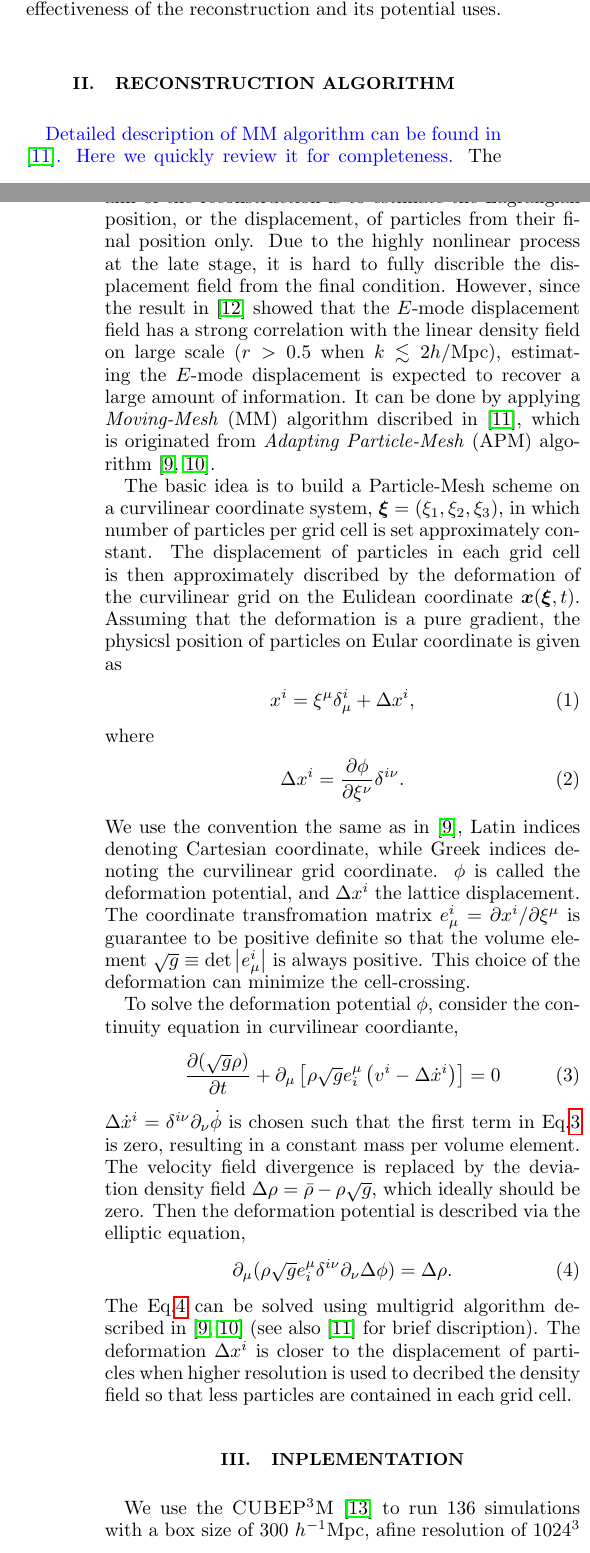
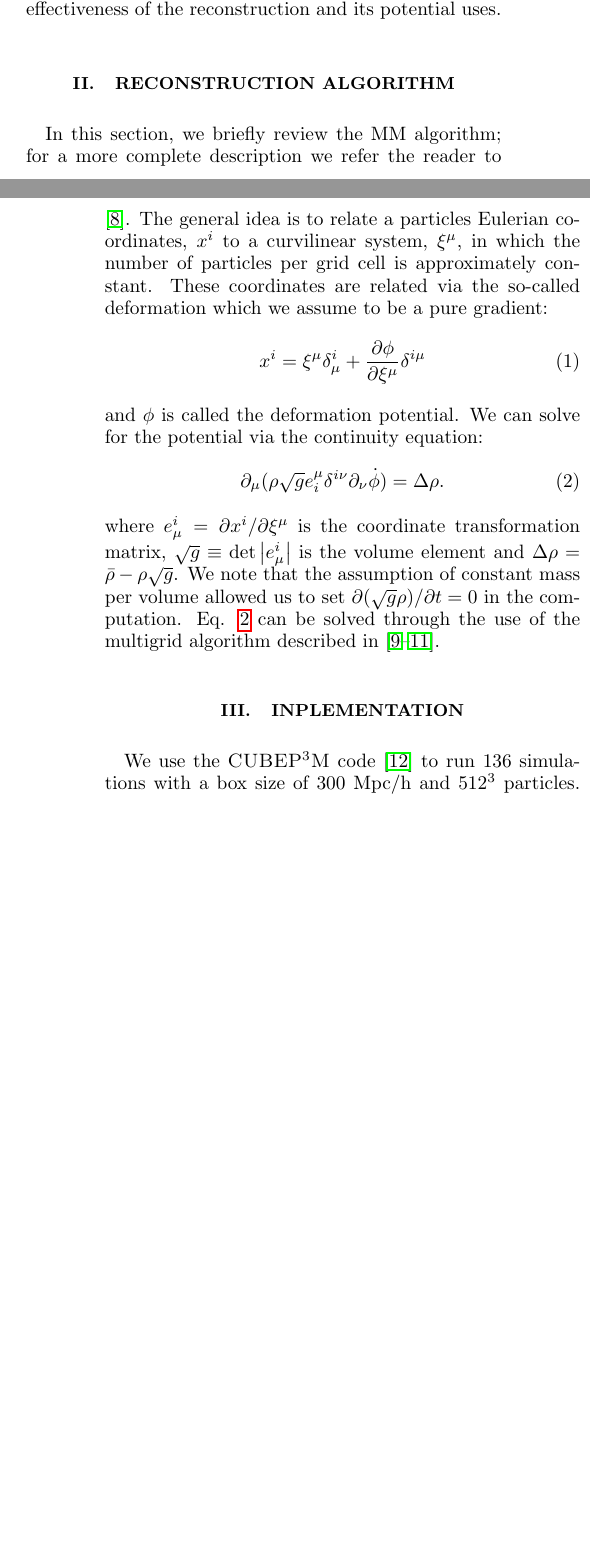
Before and after one commit to pandaPQY/Fisher-information, a LaTeX paper (paper.tex, which reads reconstruction_2.tex, simulation_2.tex): two parts of the columns of pages 1 and 2 of 6, joined at a grey line, cut so that both start at the same text, the shorter picture padded with empty space. Compiled offline with pdfLaTeX.

Commit message:
Changes to recon and sim sections

```diff
--- a/reconstruction_2.tex
+++ b/reconstruction_2.tex
@@ -1,72 +1,100 @@
 \begin{section}{Reconstruction Algorithm}
   \label{sec:reconstruction}
-
-  \tcb{Detailed description of MM algorithm can be found in
-    \cite{bib:ZhuH2016}. Here we quickly review it for completeness.}
-  The aim of the reconstruction is to estimate the Lagrangian
-  position, or the displacement, of particles from their final
-  position only.  Due to the highly nonlinear process at the late
-  stage, it is hard to fully discrible the displacement field from the
-  final condition.  However, since the result in \cite{bib:Yu2016}
-  showed that the $E$-mode displacement field has a strong correlation
-  with the linear density field on large scale ($r > 0.5$ when
-  $k \lesssim 2 h/\mathrm{Mpc}$), estimating the $E$-mode displacement
-  is expected to recover a large amount of information.  It can be
-  done by applying \textit{Moving-Mesh} (MM) algorithm discribed in
-  \cite{bib:ZhuH2016}, which is originated from \textit{Adapting
-    Particle-Mesh} (APM) algorithm \cite{bib:Pen1995,bib:Pen1998}.
-
-  The basic idea is to build a Particle-Mesh scheme on a curvilinear
-  coordinate system, $\bm{\xi}=\left(\xi_1,\xi_2,\xi_3\right)$, in
-  which number of particles per grid cell is set approximately
-  constant.  The displacement of particles in each grid cell is then
-  approximately discribed by the deformation of the curvilinear grid
-  on the Eulidean coordinate $\bm{x}(\bm{\xi},t)$.  Assuming that the
-  deformation is a pure gradient, the physicsl position of particles
-  on Eular coordinate is given as
+  In this section, we briefly review the MM algorithm; for a more
+  complete description we refer the reader to \cite{bib:Zhu2016}.  The
+  general idea is to relate a particles Eulerian coordinates, $x^i$ to
+  a curvilinear system, $\xi^\mu$, in which the number of particles
+  per grid cell is approximately constant.  These coordinates are
+  related via the so-called deformation which we assume to be a pure
+  gradient:
   \begin{align}
-    x^i=\xi ^\mu \delta ^i _\mu + \Delta x^i,
+    x^i = \xi^\mu \delta^i_\mu + \frac{\partial \phi}{\partial
+    \xi^\mu}\delta^{i\mu}
   \end{align}
-  where
-  \begin{align}
-    \label{eq:disp}
-    \Delta x^i=\frac{\partial \phi}{\partial \xi ^ \nu}\delta ^{i \nu} .
-  \end{align}
-  We use the convention the same as in \cite{bib:Pen1995}, Latin
-  indices denoting Cartesian coordinate, while Greek indices denoting
-  the curvilinear grid coordinate.  $\phi$ is called the deformation
-  potential, and $\Delta x^i$ the lattice displacement.  The
-  coordinate transfromation matrix
-  $e^i_\mu = \partial x^i / \partial \xi ^ \mu$ is guarantee to be
-  positive definite so that the volume element
-  $\sqrt{g} \equiv \mathrm{det}\left| e^i_\mu\right|$ is always
-  positive.  This choice of the deformation can minimize the
-  cell-crossing.
-
-  To solve the deformation potential $\phi$, consider the continuity
-  equation in curvilinear coordiante,
-  \begin{align}
-    \label{eq:continue_eq}
-    \frac{\partial (\sqrt{g} \rho) }{\partial t}+
-    \partial_\mu \left[\rho \sqrt{g} e^\mu _i \left(v^i -
-    \Delta \dot{x}^i \right) \right] =0
-  \end{align}
-  $\Delta \dot{x}^i=\delta ^{i\nu}\partial _\nu \dot{\phi}$ is chosen
-  such that the first term in Eq.\ref{eq:continue_eq} is zero,
-  resulting in a constant mass per volume element.  The velocity field
-  divergence is replaced by the deviation density field
-  $\Delta \rho = \bar{\rho}-\rho \sqrt{g}$, which ideally should be
-  zero.  Then the deformation potential is described via the elliptic
-  equation,
+  and $\phi$ is called the deformation potential.  We can solve for
+  the potential via the continuity equation:
   \begin{align}
     \label{eq:li_elip}
     \partial _\mu (\rho \sqrt{g} e^\mu _i \delta^{i\nu}
-    \partial_\nu \Delta \phi)=\Delta \rho.
+    \partial_\nu \dot{\phi})=\Delta \rho.
   \end{align}
-  The Eq.\ref{eq:li_elip} can be solved using multigrid algorithm
-  described in \cite{bib:Pen1995,bib:Pen1998} (see also
-  \cite{bib:ZhuH2016} for brief discription).  The deformation
-  $\Delta x^i$ is closer to the displacement of particles when higher
-  resolution is used to decribed the density field so that less
-  particles are contained in each grid cell.
+  where $e^i_\mu = \partial x^i / \partial \xi ^ \mu$ is the
+  coordinate transformation matrix,
+  $\sqrt{g} \equiv \mathrm{det}\left| e^i_\mu\right|$ is the volume
+  element and $\Delta \rho = \bar{\rho}-\rho \sqrt{g}$.  We note that
+  the assumption of constant mass per volume allowed us to set
+  $\partial(\sqrt{g}\rho)/\partial t = 0$ in the computation.
+  Eq. \ref{eq:li_elip} can be solved through the use of the multigrid
+  algorithm described in \cite{bib:Pen1995,bib:Pen1998,bib:ZhuH2016}.
+
 \end{section}
+
+% \tcb{Detailed description of MM algorithm can be found in
+% \cite{bib:ZhuH2016}. Here we quickly review it for completeness.}
+% The aim of the reconstruction is to estimate the Lagrangian
+% position, or the displacement, of particles from their final
+% position only.  Due to the highly nonlinear process at the late
+% stage, it is hard to fully discrible the displacement field from the
+% final condition.  However, since the result in \cite{bib:Yu2016}
+% showed that the $E$-mode displacement field has a strong correlation
+% with the linear density field on large scale ($r > 0.5$ when
+% $k \lesssim 2 h/\mathrm{Mpc}$), estimating the $E$-mode displacement
+% is expected to recover a large amount of information.  It can be
+% done by applying \textit{Moving-Mesh} (MM) algorithm discribed in
+% \cite{bib:ZhuH2016}, which is originated from \textit{Adapting
+% Particle-Mesh} (APM) algorithm \cite{bib:Pen1995,bib:Pen1998}.
+
+% The basic idea is to build a Particle-Mesh scheme on a curvilinear
+% coordinate system, $\bm{\xi}=\left(\xi_1,\xi_2,\xi_3\right)$, in
+% which number of particles per grid cell is set approximately
+% constant.  The displacement of particles in each grid cell is then
+% approximately discribed by the deformation of the curvilinear grid
+% on the Eulidean coordinate $\bm{x}(\bm{\xi},t)$.  Assuming that the
+% deformation is a pure gradient, the physicsl position of particles
+% on Eular coordinate is given as
+% \begin{align}
+%   x^i=\xi ^\mu \delta ^i _\mu + \Delta x^i,
+% \end{align}
+% where
+% \begin{align}
+%   \label{eq:disp}
+%   \Delta x^i=\frac{\partial \phi}{\partial \xi ^ \nu}\delta ^{i \nu}
+%     %   .
+%  \end{align}
+%  We use the convention the same as in \cite{bib:Pen1995}, Latin
+%  indices denoting Cartesian coordinate, while Greek indices denoting
+%  the curvilinear grid coordinate.  $\phi$ is called the deformation
+%  potential, and $\Delta x^i$ the lattice displacement.  The
+%  coordinate transfromation matrix
+%  $e^i_\mu = \partial x^i / \partial \xi ^ \mu$ is guarantee to be
+%  positive definite so that the volume element
+%  $\sqrt{g} \equiv \mathrm{det}\left| e^i_\mu\right|$ is always
+%  positive.  This choice of the deformation can minimize the
+%  cell-crossing.
+
+%  To solve the deformation potential $\phi$, consider the continuity
+%  equation in curvilinear coordiante,
+%  \begin{align}
+%    \label{eq:continue_eq}
+%    \frac{\partial (\sqrt{g} \rho) }{\partial t}+
+%    \partial_\mu \left[\rho \sqrt{g} e^\mu _i \left(v^i -
+%        \Delta \dot{x}^i \right) \right] =0
+%  \end{align}
+%  $\Delta \dot{x}^i=\delta ^{i\nu}\partial _\nu \dot{\phi}$ is chosen
+%  such that the first term in Eq.\ref{eq:continue_eq} is zero,
+%  resulting in a constant mass per volume element.  The velocity
+%  field divergence is replaced by the deviation density field
+%  $\Delta \rho = \bar{\rho}-\rho \sqrt{g}$, which ideally should be
+%  zero.  Then the deformation potential is described via the elliptic
+%  equation,
+%  \begin{align}
+%    \label{eq:li_elip}
+%    \partial _\mu (\rho \sqrt{g} e^\mu _i \delta^{i\nu}
+%    \partial_\nu \Delta \phi)=\Delta \rho.
+%  \end{align}
+%  The Eq.\ref{eq:li_elip} can be solved using multigrid algorithm
+%  described in \cite{bib:Pen1995,bib:Pen1998} (see also
+%  \cite{bib:ZhuH2016} for brief discription).  The deformation
+%  $\Delta x^i$ is closer to the displacement of particles when higher
+%  resolution is used to decribed the density field so that less
+%  particles are contained in each grid cell.
--- a/simulation_2.tex
+++ b/simulation_2.tex
@@ -1,7 +1,2 @@
 \begin{section}{Inplementation}
   \label{sec:simulation}
-  We use the \textsc{CUBEP$^3$M} \cite{bib:Harnois2013} to run 136
-  simulations with a box size of 300 $h^{-1}$Mpc, afine resolution of
-  $1024^3$ cells and $512^3$ totally particles.  The initial
-  conditions are computed using the transfer function given by CAMB
-  \cite{bib:Lewis2000} and then propogating the power linearly back to
@@ -12 +3,3 @@
-  $\sigma_8=0.83$, and $n_s=0.96$.  Different seeds are used to
+  We use the \textsc{CUBEP$^3$M} code \cite{bib:Harnois2013} to run
+  136 simulations with a box size of 300 Mpc/h and $512^3$ particles.
+  The initial conditions are computed using the transfer function
@@ -15,2 +14 @@
 
-  Then we run the MM reconstruction code on the nonlinear density
```
Also changed, not shown: simulation_2.tex (21 more changed lines).
